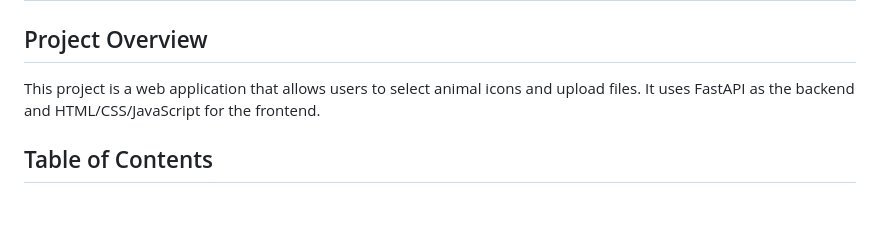
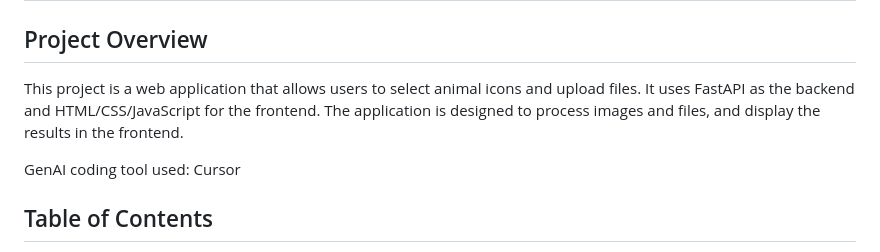
Before and after one commit to dhairyag/AI_Quest_Lab, a Markdown page: session_02_web_FastAPI_app/README.md, the part around the change. Drawn GitHub-style; blank space fills up the shorter version.

```diff
--- a/session_02_web_FastAPI_app/README.md
+++ b/session_02_web_FastAPI_app/README.md
@@ -2,7 +2,9 @@
 
 ## Project Overview
 
-This project is a web application that allows users to select animal icons and upload files. It uses FastAPI as the backend and HTML/CSS/JavaScript for the frontend.
+This project is a web application that allows users to select animal icons and upload files. It uses FastAPI as the backend and HTML/CSS/JavaScript for the frontend. The application is designed to process images and files, and display the results in the frontend.
+
+GenAI coding tool used: Cursor
 
 ## Table of Contents
 
```
